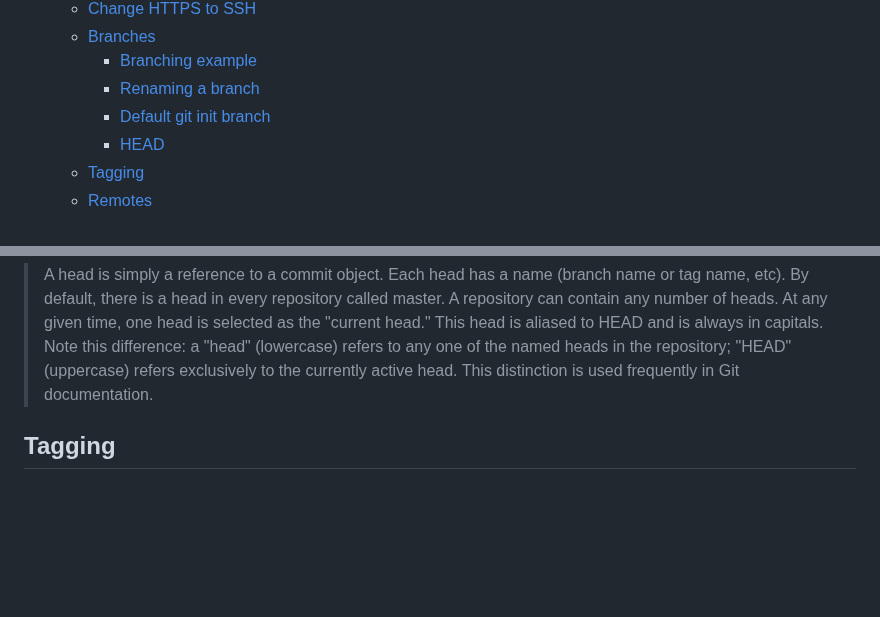
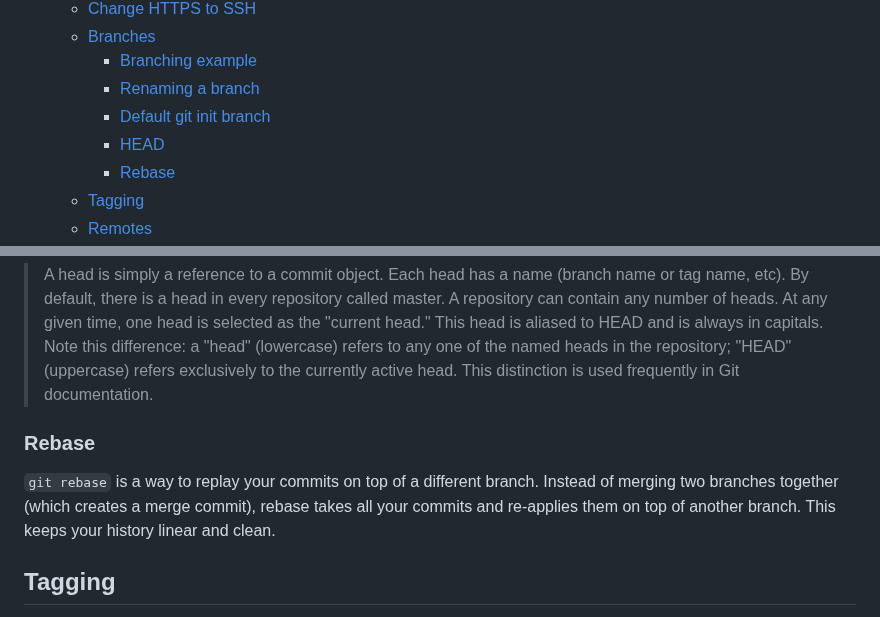
Before and after one commit to davetang/getting_started_with_git, a Markdown page: README.md, 2 parts joined by grey strips. GitHub-like rendering; blank space fills up the shorter version.

Commit message:
git rebase

```diff
--- a/README.md
+++ b/README.md
@@ -12,6 +12,7 @@
     - [Renaming a branch](#renaming-a-branch)
     - [Default git init branch](#default-git-init-branch)
     - [HEAD](#head)
+    - [Rebase](#rebase)
   - [Tagging](#tagging)
   - [Remotes](#remotes)
   - [Useful commands](#useful-commands)
@@ -432,6 +433,10 @@ ref: refs/heads/head_check
 HEAD can point to any commit and it does not need to be the last commit in any branch. When HEAD points to a commit that is not the last commit in a branch, it is a detached HEAD. [In addition](https://www.sbf5.com/~cduan/technical/git/git-1.shtml#heads):
 
 >A head is simply a reference to a commit object. Each head has a name (branch name or tag name, etc). By default, there is a head in every repository called master. A repository can contain any number of heads. At any given time, one head is selected as the "current head." This head is aliased to HEAD and is always in capitals. Note this difference: a "head" (lowercase) refers to any one of the named heads in the repository; "HEAD" (uppercase) refers exclusively to the currently active head. This distinction is used frequently in Git documentation.
+
+### Rebase
+
+`git rebase` is a way to replay your commits on top of a different branch. Instead of merging two branches together (which creates a merge commit), rebase takes all your commits and re-applies them on top of another branch. This keeps your history linear and clean.
 
 ## Tagging
 
```
